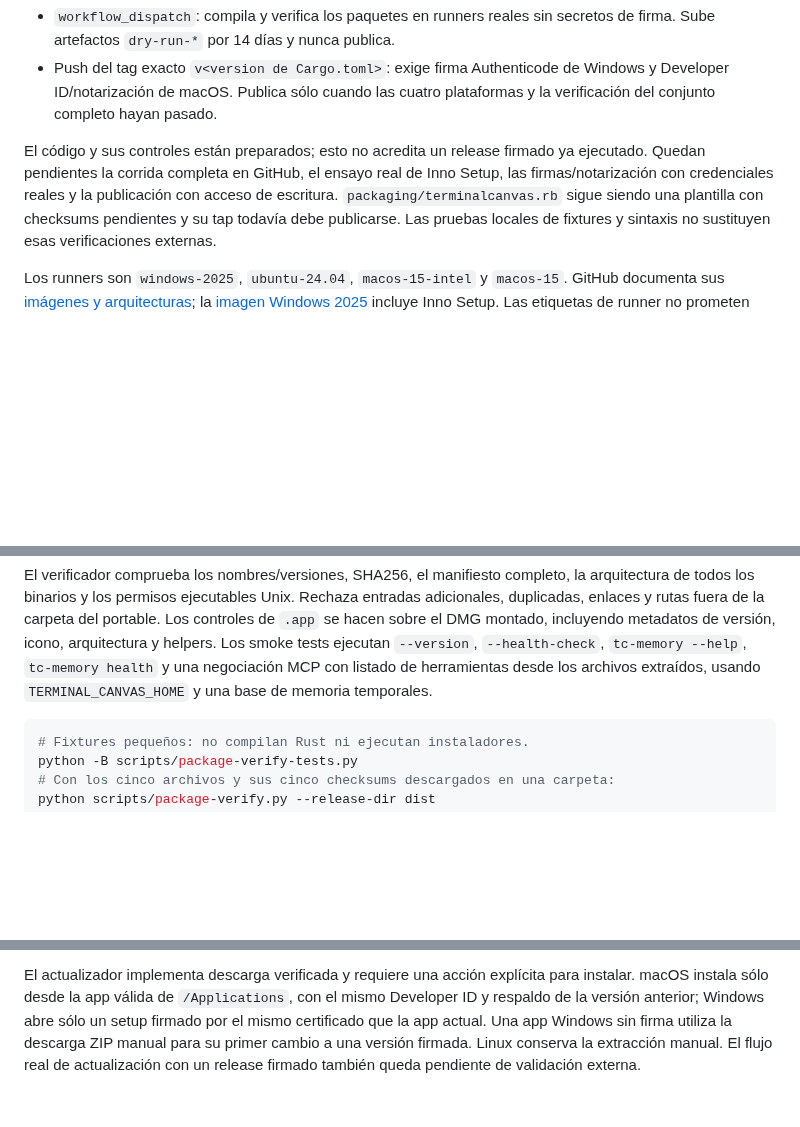
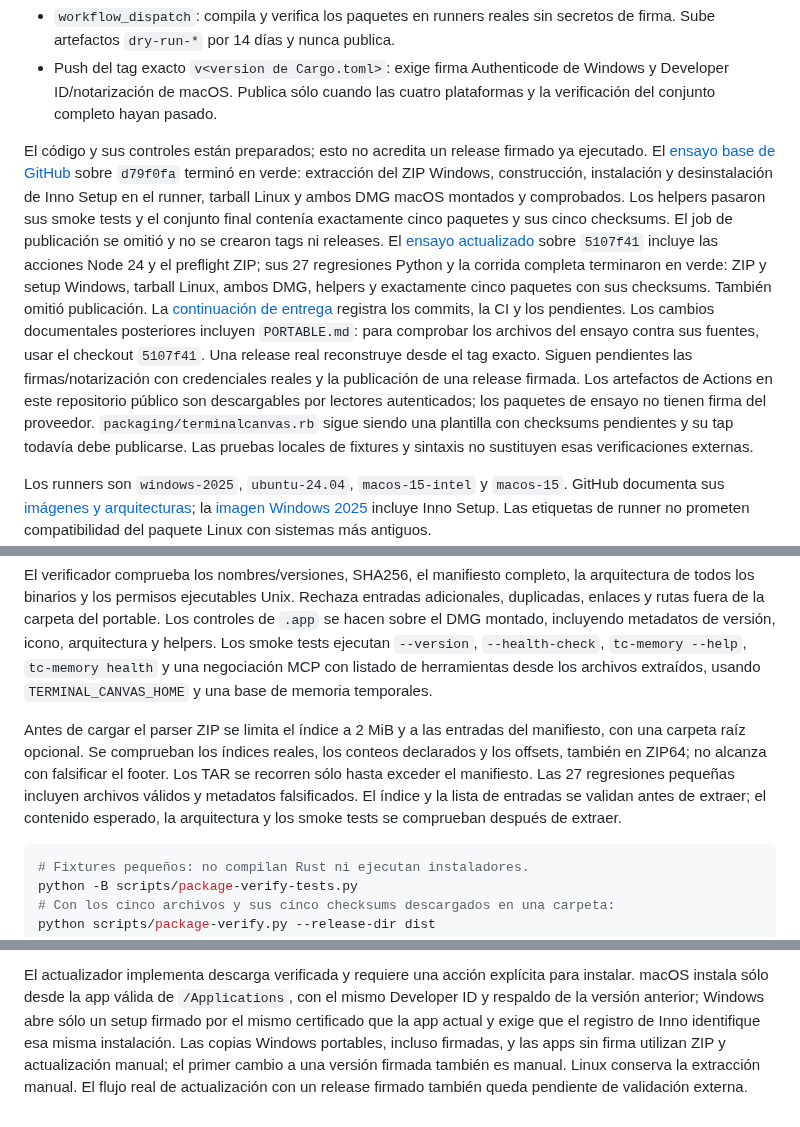
Before and after one commit to MauroProto/terminal-canvas, a Markdown page: docs/RELEASE.md, 3 parts joined by grey strips. Drawn GitHub-style; blank space fills up the shorter version.

Commit message:
docs(release): record complete portable and installer validation

````diff
--- a/docs/RELEASE.md
+++ b/docs/RELEASE.md
@@ -21,9 +21,25 @@ El workflow [release.yml](../.github/workflows/release.yml) tiene dos modos:
   plataformas y la verificación del conjunto completo hayan pasado.
 
 El código y sus controles están preparados; esto no acredita un release firmado
-ya ejecutado. Quedan pendientes la corrida completa en GitHub, el ensayo real
-de Inno Setup, las firmas/notarización con credenciales reales y la publicación
-con acceso de escritura. `packaging/terminalcanvas.rb` sigue siendo una plantilla
+ya ejecutado. El [ensayo base de GitHub](https://github.com/MauroProto/terminal-canvas/actions/runs/37545144493)
+sobre `d79f0fa` terminó en verde: extracción del ZIP Windows, construcción,
+instalación y desinstalación de Inno Setup en el runner, tarball Linux y ambos
+DMG macOS montados y comprobados. Los helpers pasaron sus smoke tests y el
+conjunto final contenía exactamente cinco paquetes y sus cinco checksums.
+El job de publicación se omitió y no se crearon tags ni releases.
+El [ensayo actualizado](https://github.com/MauroProto/terminal-canvas/actions/runs/37549143310)
+sobre `5107f41` incluye las acciones Node 24 y el preflight ZIP; sus 27
+regresiones Python y la corrida completa terminaron en verde: ZIP y setup Windows,
+tarball Linux, ambos DMG, helpers y exactamente cinco paquetes con sus checksums.
+También omitió publicación. La [continuación de entrega](DELIVERY-CONTINUATION.md)
+registra los commits, la CI y los pendientes. Los cambios documentales posteriores
+incluyen `PORTABLE.md`: para comprobar los archivos del ensayo contra sus fuentes,
+usar el checkout `5107f41`. Una release real reconstruye desde el tag exacto.
+Siguen pendientes las firmas/notarización
+con credenciales reales y la publicación de una release firmada.
+Los artefactos de Actions en este repositorio público son descargables por
+lectores autenticados; los paquetes de ensayo no tienen firma del proveedor.
+`packaging/terminalcanvas.rb` sigue siendo una plantilla
 con checksums pendientes y su tap todavía debe publicarse. Las pruebas locales
 de fixtures y sintaxis no sustituyen esas verificaciones externas.
 
@@ -89,6 +105,14 @@ metadatos de versión, icono, arquitectura y helpers. Los smoke tests ejecutan
 negociación MCP con listado de herramientas desde los archivos extraídos,
 usando `TERMINAL_CANVAS_HOME` y una base de memoria temporales.
 
+Antes de cargar el parser ZIP se limita el índice a 2 MiB y a las entradas
+del manifiesto, con una carpeta raíz opcional. Se comprueban los índices reales,
+los conteos declarados y los offsets, también en ZIP64; no alcanza con falsificar
+el footer. Los TAR se recorren sólo hasta exceder el manifiesto. Las 27
+regresiones pequeñas incluyen archivos válidos y metadatos falsificados. El
+índice y la lista de entradas se validan antes de extraer; el contenido esperado,
+la arquitectura y los smoke tests se comprueban después de extraer.
+
 ```sh
 # Fixtures pequeños: no compilan Rust ni ejecutan instaladores.
 python -B scripts/package-verify-tests.py
@@ -143,7 +167,9 @@ disponible mientras la plantilla conserve placeholders.
 El actualizador implementa descarga verificada y requiere una acción explícita
 para instalar. macOS instala sólo desde la app válida de `/Applications`, con
 el mismo Developer ID y respaldo de la versión anterior; Windows abre sólo un
-setup firmado por el mismo certificado que la app actual. Una app Windows sin
-firma utiliza la descarga ZIP manual para su primer cambio a una versión
-firmada. Linux conserva la extracción manual. El flujo real de actualización
+setup firmado por el mismo certificado que la app actual y exige que el registro
+de Inno identifique esa misma instalación. Las copias Windows portables, incluso
+firmadas, y las apps sin firma utilizan ZIP y actualización manual; el primer
+cambio a una versión firmada también es manual. Linux conserva la extracción
+manual. El flujo real de actualización
 con un release firmado también queda pendiente de validación externa.
````
